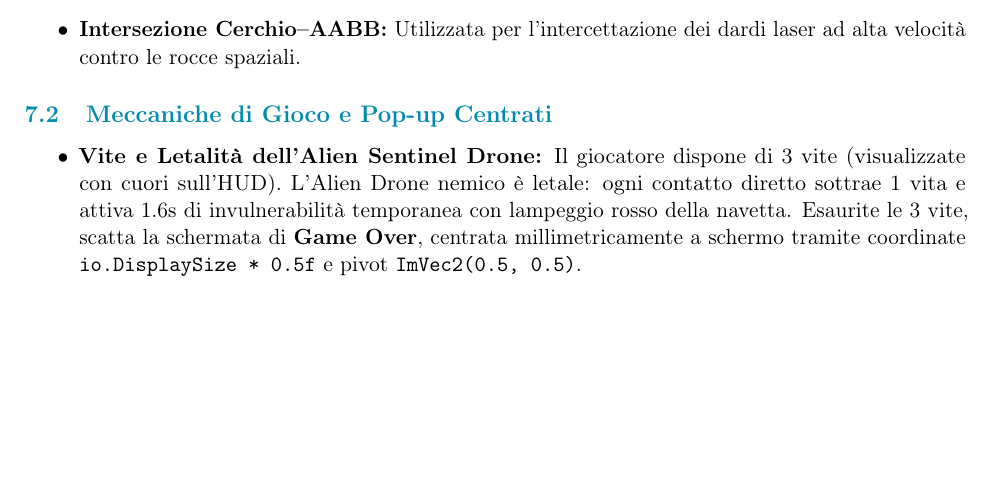
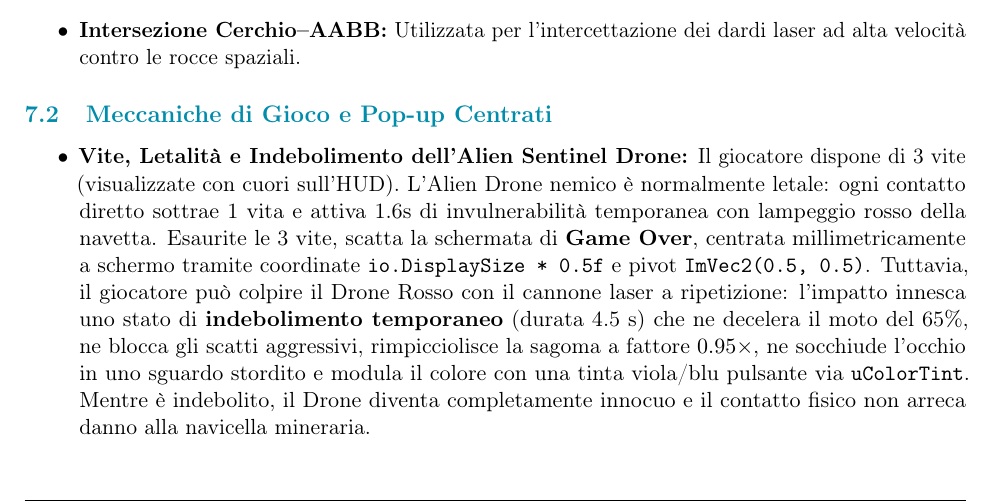
Before and after one commit to palmucciarianna/cg-2D-proj, a LaTeX paper (proj-2D/doc/relazione/relazione_tecnica.tex): part of page 9 of 12, cut so that both start at the same text, the shorter picture padded with empty space. Compiled offline with pdfLaTeX.

Commit message:
docs: documentata meccanica di indebolimento del drone rosso in relazione e README

```diff
--- a/proj-2D/doc/relazione/relazione_tecnica.tex
+++ b/proj-2D/doc/relazione/relazione_tecnica.tex
@@ -447,7 +447,7 @@ Nel modulo \texttt{Collider2D.h} sono implementati i test analitici:
 
 \subsection{Meccaniche di Gioco e Pop-up Centrati}
 \begin{itemize}
-    \item \textbf{Vite e Letalità dell'Alien Sentinel Drone:} Il giocatore dispone di 3 vite (visualizzate con cuori sull'HUD). L'Alien Drone nemico è letale: ogni contatto diretto sottrae 1 vita e attiva 1.6s di invulnerabilità temporanea con lampeggio rosso della navetta. Esaurite le 3 vite, scatta la schermata di \textbf{Game Over}, centrata millimetricamente a schermo tramite coordinate \texttt{io.DisplaySize * 0.5f} e pivot \texttt{ImVec2(0.5, 0.5)}.
+    \item \textbf{Vite, Letalità e Indebolimento dell'Alien Sentinel Drone:} Il giocatore dispone di 3 vite (visualizzate con cuori sull'HUD). L'Alien Drone nemico è normalmente letale: ogni contatto diretto sottrae 1 vita e attiva 1.6s di invulnerabilità temporanea con lampeggio rosso della navetta. Esaurite le 3 vite, scatta la schermata di \textbf{Game Over}, centrata millimetricamente a schermo tramite coordinate \texttt{io.DisplaySize * 0.5f} e pivot \texttt{ImVec2(0.5, 0.5)}. Tuttavia, il giocatore può colpire il Drone Rosso con il cannone laser a ripetizione: l'impatto innesca uno stato di \textbf{indebolimento temporaneo} (durata 4.5~s) che ne decelera il moto del 65\%, ne blocca gli scatti aggressivi, rimpicciolisce la sagoma a fattore $0.95\times$, ne socchiude l'occhio in uno sguardo stordito e modula il colore con una tinta viola/blu pulsante via \texttt{uColorTint}. Mentre è indebolito, il Drone diventa completamente innocuo e il contatto fisico non arreca danno alla navicella mineraria.
     \item \textbf{Chiusura Partita con il Cosmic Warp Gate:} Raccolte le 5 monete galattiche, il Cosmic Warp Gate a destra si illumina di energia aurorale. Volando fisicamente all'interno del portale, la partita viene vinta con successo scatenando l'evento \textbf{HURR\`A!}, con pioggia di coriandoli festosi, bonus di +500 punti e generazione procedurale del livello successivo.
     \item \textbf{Difficoltà Progressiva e Pericoli Perimetrali Scalabili (\texttt{HazardManager}):} Il gameplay si arricchisce di una curva di sfida dinamica: all'aumentare dei livelli, la frequenza di comparsa dei pericoli perimetrali aumenta (il tempo di ricarica decresce da 3.2~s a 1.2~s) e la velocità di traslazione dei dardi plasma scala da 420 a 780~px/s. A partire dal \textbf{Livello 5}, viene sbloccata una nuova direttrice letale dall'alto verso il basso (\texttt{HazardSide::TOP}): dardi laser verticali che piovono dallo zenith, preceduti da segnali di avviso stroboscopici orizzontali ad alta visibilità, costringendo il pilota a repentine manovre evasive su più dimensioni.
     \item \textbf{Controlli con le Frecce Direzionali e Finestra HUD Ridimensionabile:} Il movimento e l'orientamento della navicella sono affidati in via primaria alle \textbf{Frecce Direzionali} della tastiera ($\leftarrow, \uparrow, \rightarrow, \downarrow$) per una navigazione immediata e intuitiva (con supporto alternativo ai tasti W/A/S/D); la barra spaziatrice aziona il laser minerario. La finestra HUD ``Mission Control'' all'avvio dell'applicazione si presenta completamente aperta per mostrare tutte le regole e i controlli; non appena l'utente effettua il **primo click** per iniziare a giocare, la finestra si ridimensiona automaticamente in una vista compatta ed elegante nell'angolo superiore, liberando l'intera visuale di gioco. Il punteggio totale è rigorosamente **cumulativo**: accumula i punti delle monete (+100), degli asteroidi (+20) e dei livelli (+500) per l'intera durata della sessione finché l'applicazione non viene chiusa.
```
Also changed, not shown: proj-2D/doc/relazione/relazione_tecnica.md (+1 -1 lines), proj-2D/README.md, proj-2D/doc/relazione/relazione_tecnica.pdf.
